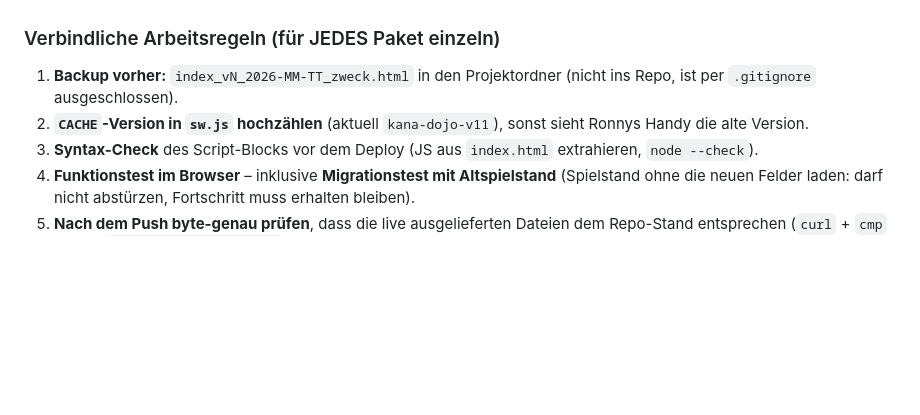
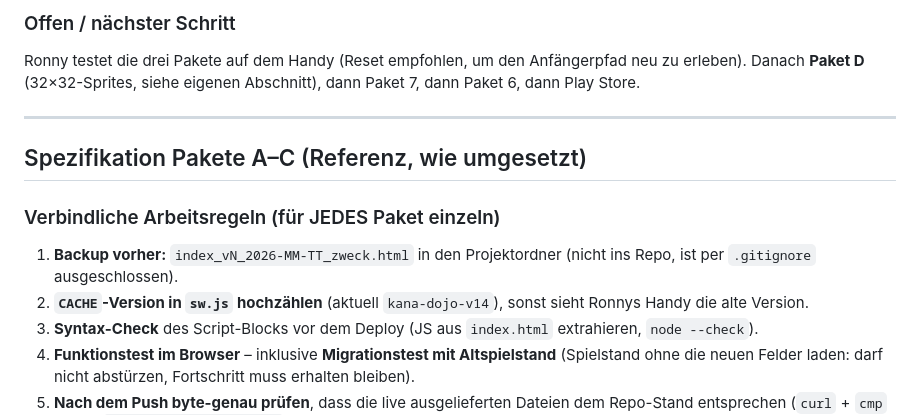
Before and after one commit to DarkOrgRon/kana-dojo, a Markdown page: CLAUDE.md, the part around one of its changes. GitHub-like rendering; blank space fills up the shorter version.

```diff
--- a/CLAUDE.md
+++ b/CLAUDE.md
@@ -43,8 +87,16 @@ Umsetzung durch ein anderes Modell – diese Spezifikation ist die Übergabe.
+### Offen / nächster Schritt
+Ronny testet die drei Pakete auf dem Handy (Reset empfohlen, um den Anfängerpfad neu zu
+erleben). Danach **Paket D** (32×32-Sprites, siehe eigenen Abschnitt), dann Paket 7, dann
+Paket 6, dann Play Store.
+
+---
+
+## Spezifikation Pakete A–C (Referenz, wie umgesetzt)
 
 ### Verbindliche Arbeitsregeln (für JEDES Paket einzeln)
 1. **Backup vorher:** `index_vN_2026-MM-TT_zweck.html` in den Projektordner (nicht ins Repo,
    ist per `.gitignore` ausgeschlossen).
-2. **`CACHE`-Version in `sw.js` hochzählen** (aktuell `kana-dojo-v11`), sonst sieht Ronnys
+2. **`CACHE`-Version in `sw.js` hochzählen** (aktuell `kana-dojo-v14`), sonst sieht Ronnys
    Handy die alte Version.
 3. **Syntax-Check** des Script-Blocks vor dem Deploy (JS aus `index.html` extrahieren,
    `node --check`).
```
Also changed, not shown: other parts of CLAUDE.md (+60 -16 lines).
